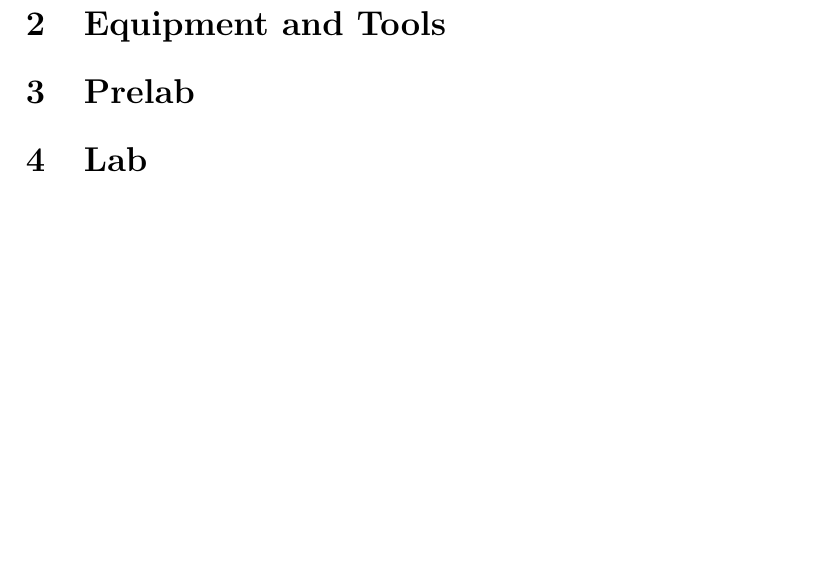
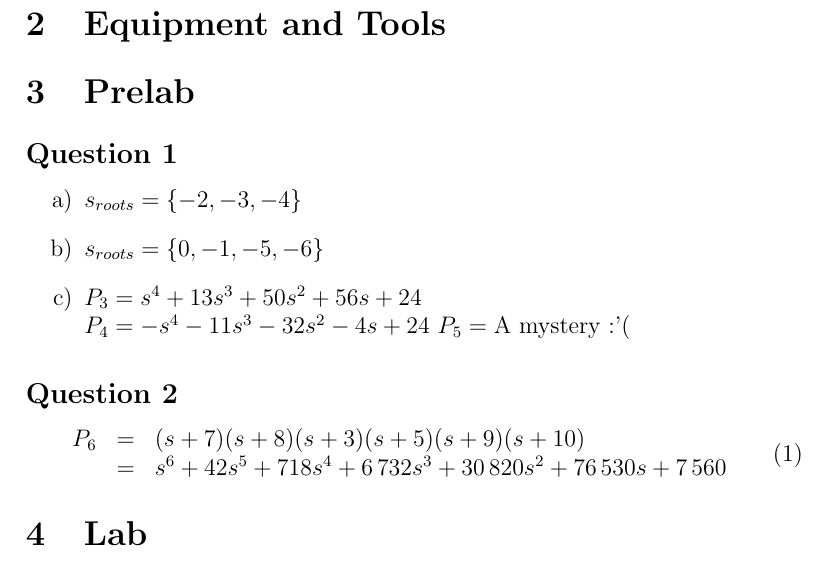
Before and after one commit to rdbruyn/BHS-reports, a LaTeX document (Prac 1/bhs_prac_1.tex): part of page 3 of 3, cut so that both start at the same text, the shorter picture padded with empty space. Compiled offline with pdfLaTeX.

Commit message:
Added prelab q1 and q2

```diff
--- a/Prac 1/bhs_prac_1.tex
+++ b/Prac 1/bhs_prac_1.tex
@@ -26,7 +26,26 @@
 
 	\section{Prelab} % (fold)
 	\label{sec:prelab}
+		\subsection*{Question 1} % (fold)
+		\label{sub:question_1}
+			\begin{itemize}
+				\item[a)] $s_{roots} = \{-2,-3,-4\}$
+				\item[b)] $s_{roots} = \{0,-1,-5,-6\}$
+				\item[c)] $P_3 = s^4 + 13s^3 + 50s^2 + 56s + 24$\\
+						  $P_4 = -s^4 -11s^3 -32s^2 -4s + 24$
+						  $P_5 = \text{A mystery :'(}$
+			\end{itemize}
+		% subsection question_1 (end)
 
+		\subsection*{Question 2} % (fold)
+		\label{sub:question_2}
+			\begin{equation}
+				\begin{array}{rcl}
+					P_6 & = & (s+7)(s+8)(s+3)(s+5)(s+9)(s+10) \\
+					& = & s^6 + 42s^5 +718s^4 + 6\,732s^3 + 30\,820s^2 + 76\,530s + 7\,560
+				\end{array}
+			\end{equation}
+		% subsection question_2 (end)
 	% section prelab (end)
 
 	\section{Lab} % (fold)
```
